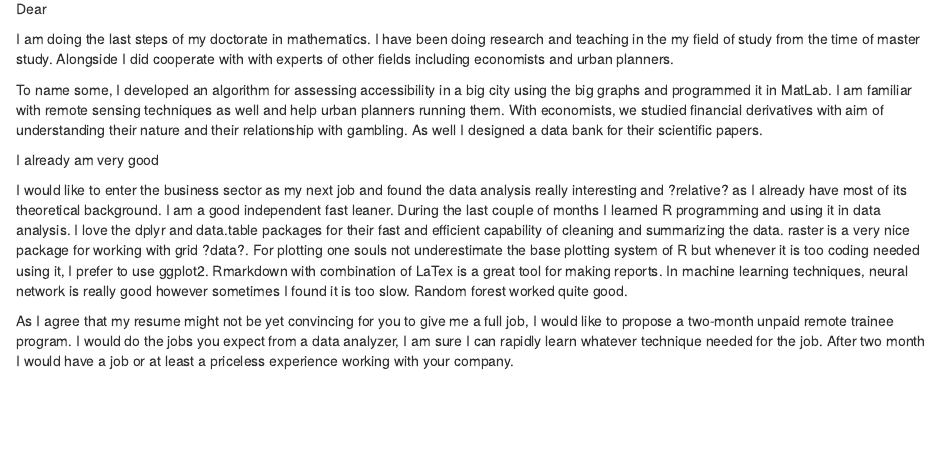
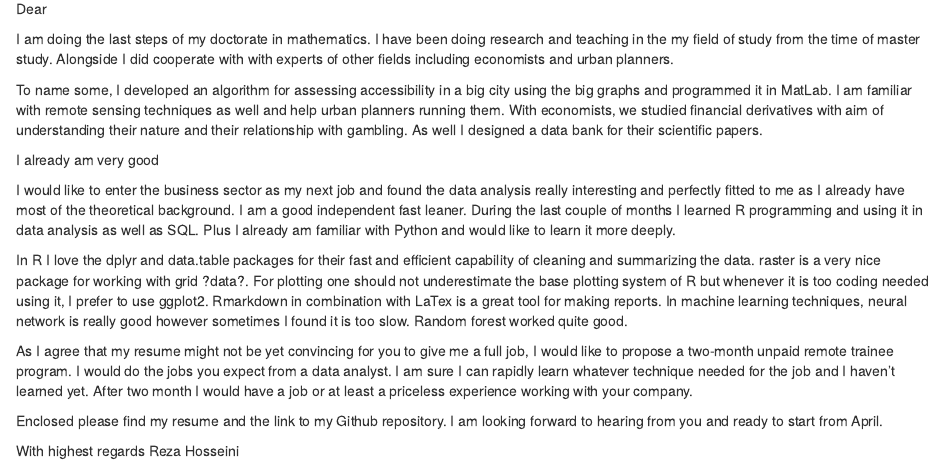
Before and after one commit to srhumir2/Zapier, an R Markdown document (zapier.Rmd): the page in a window 1100 px wide, from 130 px down. Rendered offline with R 4.5, knitr and Pandoc, with nearby package versions.

Commit message:
first version finished

```diff
--- a/zapier.Rmd
+++ b/zapier.Rmd
@@ -12,6 +12,13 @@ To name some, I developed an algorithm for assessing accessibility in a big city
 
 I already am very good
 
-I would like to enter the business sector as my next job and found the data analysis really interesting and ?relative? as I already have most of its theoretical background. I am a good independent fast leaner. During the last couple of months I learned R programming and using it in data analysis. I love the dplyr and data.table packages for their fast and efficient capability of cleaning and summarizing the data. raster is a very nice package for working with grid ?data?. For plotting one souls not underestimate the base plotting system of R but whenever it is too coding needed using it, I prefer to use ggplot2. Rmarkdown with combination of LaTex is a great tool for making reports. In machine learning techniques, neural network is really good however sometimes I found it is too slow. Random forest worked quite good.
+I would like to enter the business sector as my next job and found the data analysis really interesting and perfectly fitted to me as I already have most of the theoretical background. I am a good independent fast leaner. During the last couple of months I learned R programming and using it in data analysis as well as SQL. Plus I already am familiar with Python and would like to learn it more deeply.
 
-As I agree that my resume might not be yet convincing for you to give me a full job, I would like to propose a two-month unpaid remote trainee program. I would do the jobs you expect from a data analyzer, I am sure I can rapidly learn whatever technique needed for the job. After two month I would have a job or at least a priceless experience working with your company.
+In R I love the dplyr and data.table packages for their fast and efficient capability of cleaning and summarizing the data. raster is a very nice package for working with grid ?data?. For plotting one should not underestimate the base plotting system of R but whenever it is too coding needed using it, I prefer to use ggplot2. Rmarkdown in combination with LaTex is a great tool for making reports. In machine learning techniques, neural network is really good however sometimes I found it is too slow. Random forest worked quite good.
+
+As I agree that my resume might not be yet convincing for you to give me a full job, I would like to propose a two-month unpaid remote trainee program. I would do the jobs you expect from a data analyst. I am sure I can rapidly learn whatever technique needed for the job and I haven't learned yet. After two month I would have a job or at least a priceless experience working with your company.
+
+Enclosed please find my resume and the link to my Github repository. I am looking forward to hearing from you and ready to start from April.
+
+With highest regards
+Reza Hosseini
```
Also changed, not shown: zapier.html.
